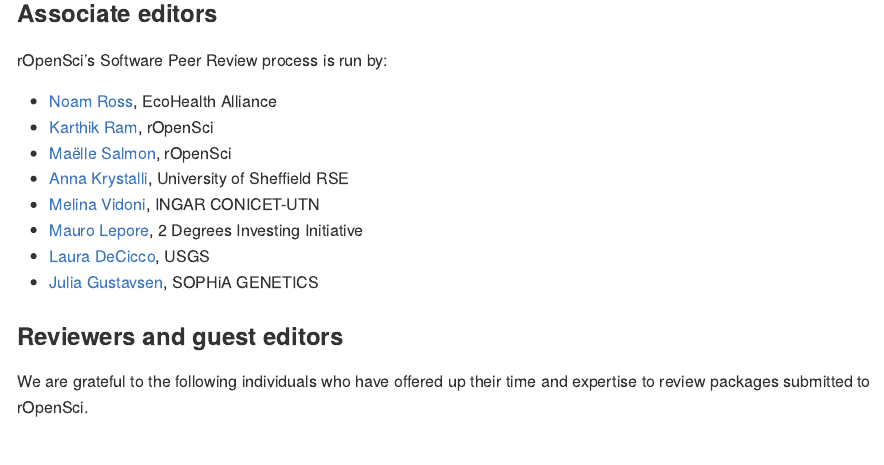
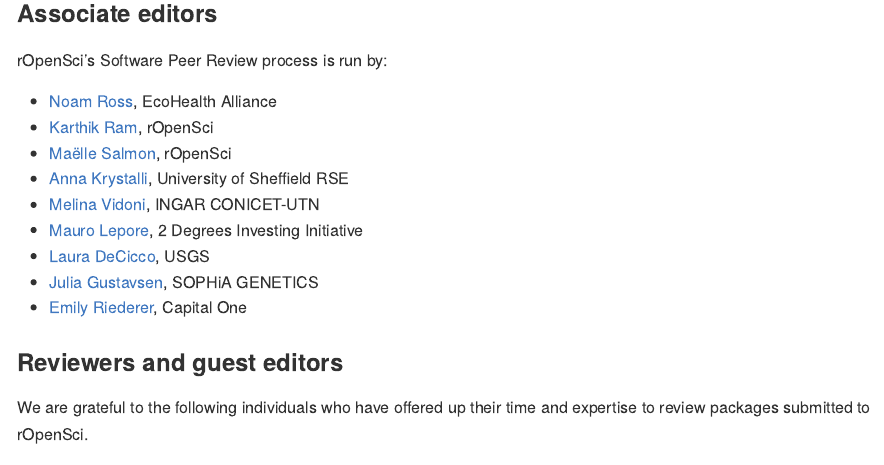
Before and after one commit to ropensci/software-review, an R Markdown document (README.Rmd): the page in a window 1100 px wide, from 1970 px down. Rendered offline with R 4.5, knitr and Pandoc, with nearby package versions; some code elsewhere in the file could not run offline.

Commit message:
Add Emily Riederer to editors

```diff
--- a/README.Rmd
+++ b/README.Rmd
@@ -99,6 +99,7 @@
 * [Mauro Lepore](https://github.com/maurolepore), 2 Degrees Investing Initiative
 * [Laura DeCicco](https://github.com/ldecicco-USGS), USGS
 * [Julia Gustavsen](https://github.com/jooolia), SOPHiA GENETICS
+* [Emily Riederer](https://github.com/emilyriederer), Capital One
 
 ### Reviewers and guest editors
 
```
